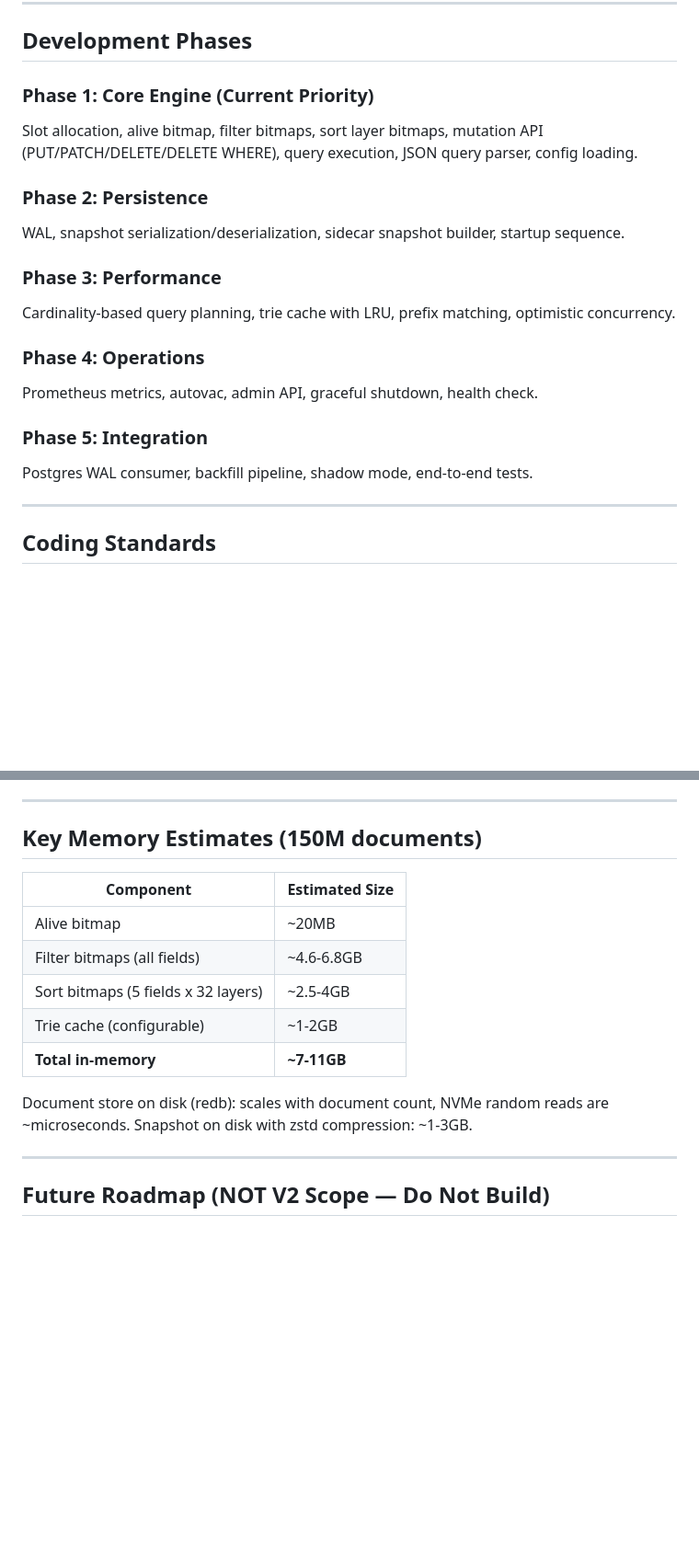
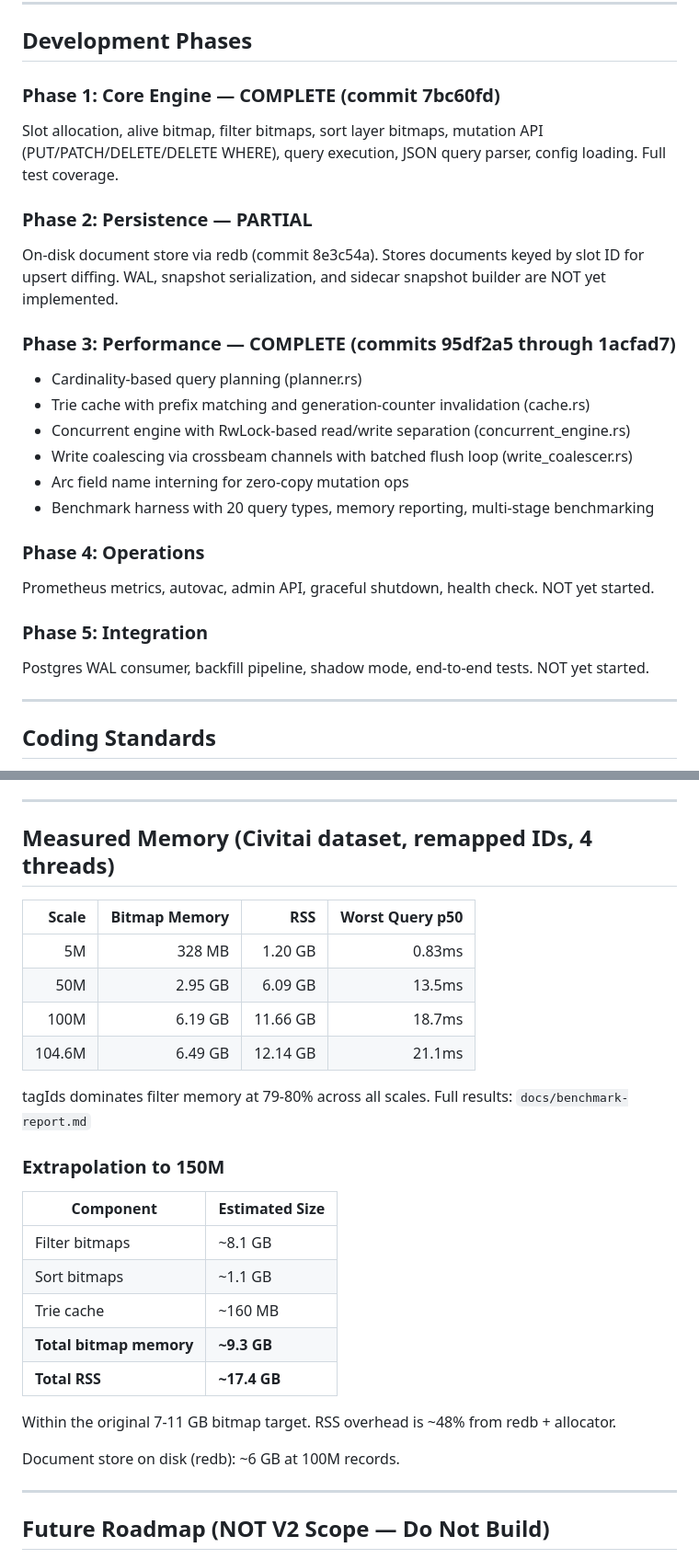
Before and after one commit to JustMaier/bitdex, a Markdown page: CLAUDE.md, 2 parts joined by grey strips. Shown at 92% size. Rendered like a GitHub page; blank space fills up the shorter version.

```diff
--- a/CLAUDE.md
+++ b/CLAUDE.md
@@ -89,20 +89,25 @@ These are non-negotiable. Any agent working on this project MUST follow these ru
 
 ## Development Phases
 
-### Phase 1: Core Engine (Current Priority)
-Slot allocation, alive bitmap, filter bitmaps, sort layer bitmaps, mutation API (PUT/PATCH/DELETE/DELETE WHERE), query execution, JSON query parser, config loading.
+### Phase 1: Core Engine — COMPLETE (commit 7bc60fd)
+Slot allocation, alive bitmap, filter bitmaps, sort layer bitmaps, mutation API (PUT/PATCH/DELETE/DELETE WHERE), query execution, JSON query parser, config loading. Full test coverage.
 
-### Phase 2: Persistence
-WAL, snapshot serialization/deserialization, sidecar snapshot builder, startup sequence.
+### Phase 2: Persistence — PARTIAL
+On-disk document store via redb (commit 8e3c54a). Stores documents keyed by slot ID for upsert diffing. WAL, snapshot serialization, and sidecar snapshot builder are NOT yet implemented.
 
-### Phase 3: Performance
-Cardinality-based query planning, trie cache with LRU, prefix matching, optimistic concurrency.
+### Phase 3: Performance — COMPLETE (commits 95df2a5 through 1acfad7)
+- Cardinality-based query planning (planner.rs)
+- Trie cache with prefix matching and generation-counter invalidation (cache.rs)
+- Concurrent engine with RwLock-based read/write separation (concurrent_engine.rs)
+- Write coalescing via crossbeam channels with batched flush loop (write_coalescer.rs)
+- Arc<str> field name interning for zero-copy mutation ops
+- Benchmark harness with 20 query types, memory reporting, multi-stage benchmarking
 
 ### Phase 4: Operations
-Prometheus metrics, autovac, admin API, graceful shutdown, health check.
+Prometheus metrics, autovac, admin API, graceful shutdown, health check. NOT yet started.
 
 ### Phase 5: Integration
-Postgres WAL consumer, backfill pipeline, shadow mode, end-to-end tests.
+Postgres WAL consumer, backfill pipeline, shadow mode, end-to-end tests. NOT yet started.
 
 ---
 
@@ -119,18 +124,31 @@ Postgres WAL consumer, backfill pipeline, shadow mode, end-to-end tests.
 
 ---
 
-## Key Memory Estimates (150M documents)
+## Measured Memory (Civitai dataset, remapped IDs, 4 threads)
+
+| Scale | Bitmap Memory | RSS | Worst Query p50 |
+|------:|-------------:|----:|----------------:|
+| 5M | 328 MB | 1.20 GB | 0.83ms |
+| 50M | 2.95 GB | 6.09 GB | 13.5ms |
+| 100M | 6.19 GB | 11.66 GB | 18.7ms |
+| 104.6M | 6.49 GB | 12.14 GB | 21.1ms |
+
+tagIds dominates filter memory at 79-80% across all scales.
+Full results: `docs/benchmark-report.md`
+
+### Extrapolation to 150M
 
 | Component | Estimated Size |
 |---|---|
-| Alive bitmap | ~20MB |
-| Filter bitmaps (all fields) | ~4.6-6.8GB |
-| Sort bitmaps (5 fields x 32 layers) | ~2.5-4GB |
-| Trie cache (configurable) | ~1-2GB |
-| **Total in-memory** | **~7-11GB** |
+| Filter bitmaps | ~8.1 GB |
+| Sort bitmaps | ~1.1 GB |
+| Trie cache | ~160 MB |
+| **Total bitmap memory** | **~9.3 GB** |
+| **Total RSS** | **~17.4 GB** |
 
-Document store on disk (redb): scales with document count, NVMe random reads are ~microseconds.
-Snapshot on disk with zstd compression: ~1-3GB.
+Within the original 7-11 GB bitmap target. RSS overhead is ~48% from redb + allocator.
+
+Document store on disk (redb): ~6 GB at 100M records.
 
 ---
 
```
Also changed, not shown: docs/in/prepared-prompt.md (+62 -50 lines).
